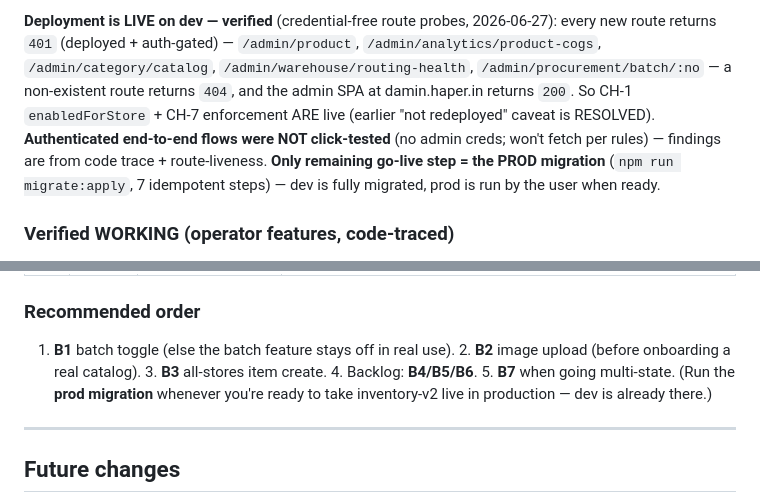
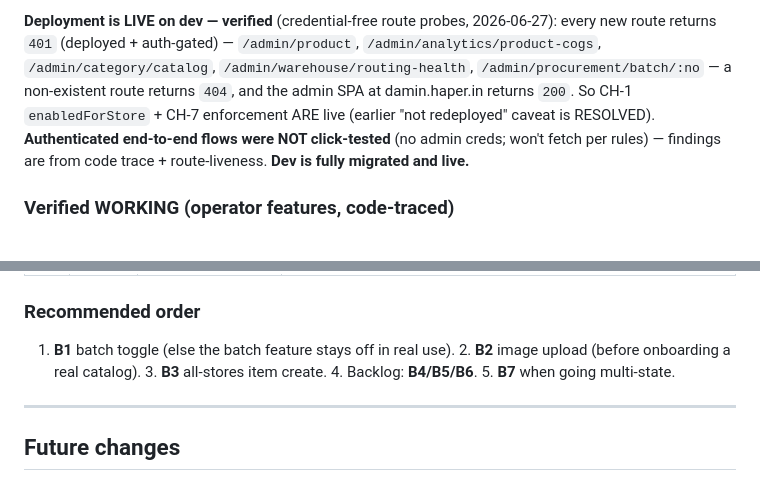
Before and after one commit to hapverse/haper-misc, a Markdown page: client-followups.md, 2 parts joined by grey strips. GitHub-like rendering.

Commit message:
docs(client-followups): scope admin QA findings to dev only (drop prod-migration mentions)

```diff
--- a/client-followups.md
+++ b/client-followups.md
@@ -264,8 +264,7 @@ recall" lifecycle, tracing each step into real admin + backend code. **No code c
 `/admin/warehouse/routing-health`, `/admin/procurement/batch/:no` — a non-existent route returns `404`, and the
 admin SPA at damin.haper.in returns `200`. So CH-1 `enabledForStore` + CH-7 enforcement ARE live (earlier
 "not redeployed" caveat is RESOLVED). **Authenticated end-to-end flows were NOT click-tested** (no admin creds;
-won't fetch per rules) — findings are from code trace + route-liveness. **Only remaining go-live step = the PROD
-migration** (`npm run migrate:apply`, 7 idempotent steps) — dev is fully migrated, prod is run by the user when ready.
+won't fetch per rules) — findings are from code trace + route-liveness. **Dev is fully migrated and live.**
 
 ### Verified WORKING (operator features, code-traced)
 CH-1 global categories + per-store toggle · CH-2 stock-in/adjust batch fields + clean over-adjust 400 ·
@@ -287,7 +286,7 @@ Master CRUD + multi-store **Assign** (+ALL) + item display-field gating · CH-7
 | **B7** | ⏳ future | **Interstate GST / e-way bill / per-state GSTIN absent.** | Fine now (Bihar WH → Bihar stores). Blocks a Bihar-WH → Jharkhand-store transfer when multi-state. Correctly deferred (design §9) — list for the multi-state expansion. |
 
 ### Recommended order
-1. **B1** batch toggle (else the batch feature stays off in real use). 2. **B2** image upload (before onboarding a real catalog). 3. **B3** all-stores item create. 4. Backlog: **B4/B5/B6**. 5. **B7** when going multi-state. (Run the **prod migration** whenever you're ready to take inventory-v2 live in production — dev is already there.)
+1. **B1** batch toggle (else the batch feature stays off in real use). 2. **B2** image upload (before onboarding a real catalog). 3. **B3** all-stores item create. 4. Backlog: **B4/B5/B6**. 5. **B7** when going multi-state.
 
 ---
 
```
